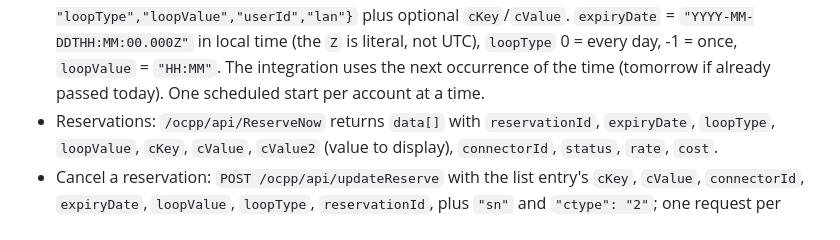
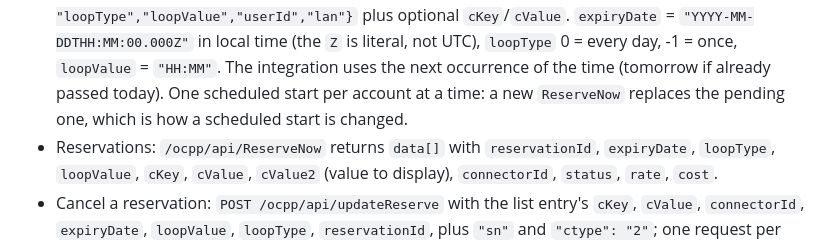
Before and after one commit to fabioscarparo/ha-growatt-thor-cloud, a Markdown page: API_NOTES.md, the part around the change. GitHub-like rendering.

Commit message:
Note that a new scheduled start replaces the pending one
Checked live on a THOR 07AS: a ReserveNow sent while a scheduled start
is pending leaves only the new one, which the card's booking dialog
relies on to change a scheduled start.

```diff
--- a/API_NOTES.md
+++ b/API_NOTES.md
@@ -162,7 +162,8 @@ Field meanings:
   `expiryDate` = `"YYYY-MM-DDTHH:MM:00.000Z"` in local time (the `Z` is literal, not UTC),
   `loopType` 0 = every day, -1 = once, `loopValue` = `"HH:MM"`. The integration uses the next
   occurrence of the time (tomorrow if already passed today). One scheduled start per account
-  at a time.
+  at a time: a new `ReserveNow` replaces the pending one, which is how a scheduled start is
+  changed.
 - Reservations: `/ocpp/api/ReserveNow` returns `data[]` with `reservationId`, `expiryDate`,
   `loopType`, `loopValue`, `cKey`, `cValue`, `cValue2` (value to display), `connectorId`,
   `status`, `rate`, `cost`.
```
